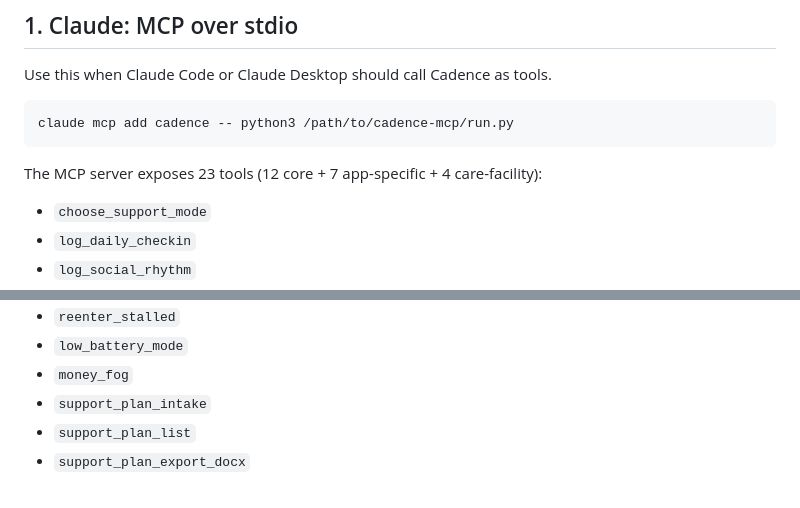
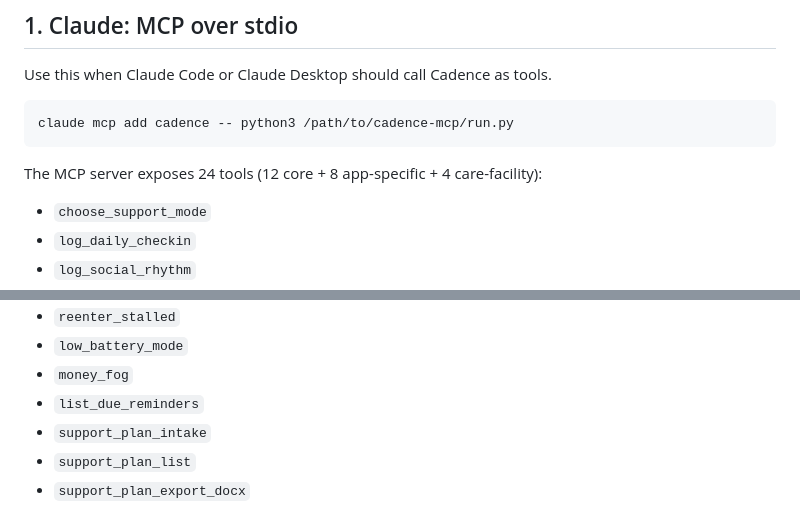
Before and after one commit to imai-design/cadence-mcp, a Markdown page: docs/ai-integration.md, 2 parts joined by grey strips. Drawn GitHub-style.

````diff
--- a/docs/ai-integration.md
+++ b/docs/ai-integration.md
@@ -12,7 +12,7 @@ Use this when Claude Code or Claude Desktop should call Cadence as tools.
 claude mcp add cadence -- python3 /path/to/cadence-mcp/run.py
 ```
 
-The MCP server exposes 23 tools (12 core + 7 app-specific + 4 care-facility):
+The MCP server exposes 24 tools (12 core + 8 app-specific + 4 care-facility):
 
 - `choose_support_mode`
 - `log_daily_checkin`
@@ -33,6 +33,7 @@ The MCP server exposes 23 tools (12 core + 7 app-specific + 4 care-facility):
 - `reenter_stalled`
 - `low_battery_mode`
 - `money_fog`
+- `list_due_reminders`
 - `support_plan_intake`
 - `support_plan_list`
 - `support_plan_export_docx`
````
Also changed, not shown: README.md (+3 -2 lines).
